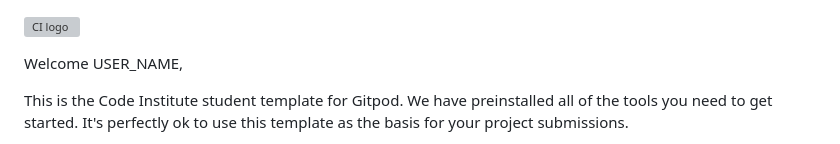
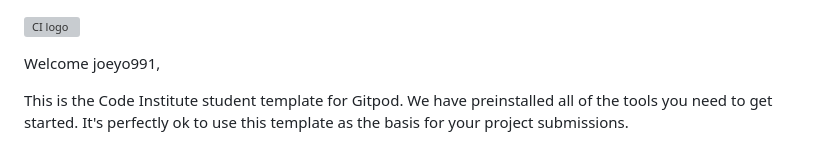
Before and after one commit to Code-Institute-Submissions/joeyo991-joeyo991.github.io_NovResub, a Markdown page: README.md, the part around the change. Rendered like a GitHub page; grey boxes are pictures that could not be loaded.

```diff
--- a/README.md
+++ b/README.md
@@ -1,6 +1,6 @@
 ![CI logo](https://codeinstitute.s3.amazonaws.com/fullstack/ci_logo_small.png)
 
-Welcome USER_NAME,
+Welcome joeyo991,
 
 This is the Code Institute student template for Gitpod. We have preinstalled all of the tools you need to get started. It's perfectly ok to use this template as the basis for your project submissions.
 
```
Also changed, not shown: images/hero-image-one.jpg (added), 4 other files.
